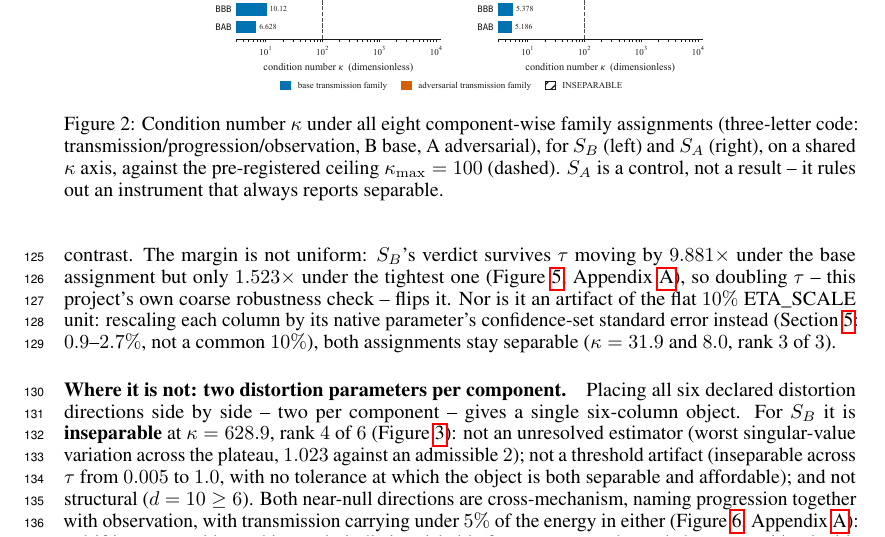
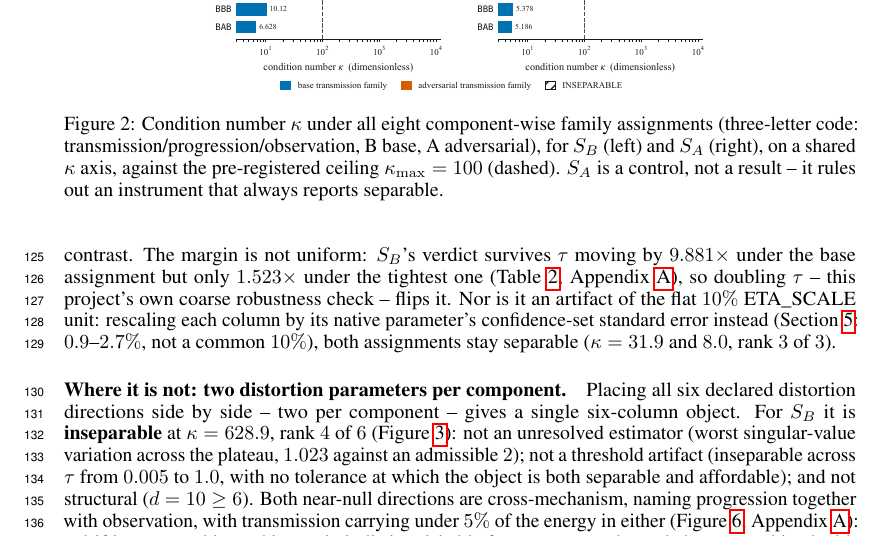
Before and after one commit to pa1aash/Sim-Attrib, a LaTeX paper (paper/main.tex): part of page 4 of 22, cut so that both start at the same text. Compiled offline with pdfLaTeX.

Commit message:
S11 Phase 4.2: fix a citation pointing readers at the wrong artifact
main.tex's eight-family-assignments paragraph cites "1.523x under the
tightest one" to Figure~\ref{fig:threshold} (Figure 5). That figure's own
three lanes show only 9.88x (base) and 1.547x (adversarial/AAA) -- the
1.523x figure belongs to the ABA assignment, one of the eight individual
assignments in Table~\ref{tab:sb-eight} (appendix_tables.tex), a different
artifact Figure 5 does not display. A reader following the citation as
printed would not find the number on the page it points to. Retargeted the
citation to the table that actually carries it. Found reading every
appendix figure/table script directly against the main-text claims they're
cited for, not by trusting that a citation pointing to a real figure means
it points to the right one.

```diff
--- a/paper/main.tex
+++ b/paper/main.tex
@@ -245,7 +245,7 @@ $\kappa=100.9$ -- $0.9\%$ past the ceiling -- on the assignment that swaps in on
 adversarial transmission distortion. An instrument that always reported ``separable'' could
 not produce that contrast. The margin is not uniform: $S_B$'s verdict survives $\tau$ moving by
 $9.881\times$ under the base assignment but only $1.523\times$ under the tightest one
-(Figure~\ref{fig:threshold}, Appendix~\ref{sec:appendix}), so doubling $\tau$ -- this project's
+(Table~\ref{tab:sb-eight}, Appendix~\ref{sec:appendix}), so doubling $\tau$ -- this project's
 own coarse robustness check -- flips it. Nor is it an artifact of the flat $10\%$ ETA\_SCALE
 unit: rescaling each column by its native parameter's confidence-set standard error instead
 (Section~\ref{sec:negative-result}: $0.9$--$2.7\%$, not a common $10\%$), both assignments stay
```
